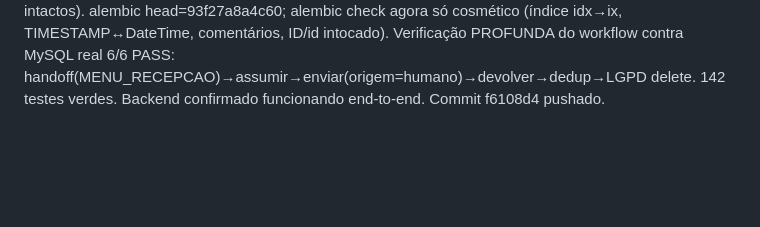
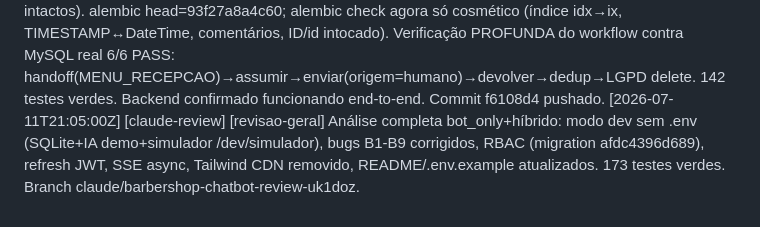
Before and after one commit to OtavioAugustoSS/chatbot-barbearia, a Markdown page: .claude/wiki/log.md, the part around the change. Drawn GitHub-style; blank space fills up the shorter version.

Commit message:
docs(wiki): registra revisão geral no ops log
Co-Authored-By: Claude Fable 5 <noreply@anthropic.com>
Claude-Session: https://claude.ai/code/session_0144FRcFWeF31uF2jrgj3GFv

```diff
--- a/.claude/wiki/log.md
+++ b/.claude/wiki/log.md
@@ -120,3 +120,4 @@
 [2026-06-08T04:30:00-03:00] [lead-agent] [readiness-verification] Verificação de prontidão "Confiança + Cobertura" concluída. Smoke ao vivo (TestClient sobre MySQL real, sem NIM): boot+health+webhook-verify+login+conversas+horarios+pipeline canônico — todos OK, dados de teste limpos. Drift Alembic triado: divergência representacional (ENUM/TIMESTAMP/JSON vs String/DateTime/Text) + naming cosmético + falso-positivo perigoso (historico ID/id case) + coluna morta estado_atual — benigno p/ runtime, pede migration de alinhamento revisada à mão pré-prod. Gap real corrigido: FAQ canônica de horário agora passa db no webhook (completa P0-4). +25 testes (menu flows 10, admin coverage 12, auto-reativação 3) → suíte 119 verde. Relatório: docs/review/readiness-confirmation-2026-06.md. Veredito 🟢 GO dev/test.
 [2026-06-08T20:00:00-03:00] [lead-agent] [hardening-pre-avaliacao] "Blindar antes" da avaliação do dono. Fase A: 2 bugs reais corrigidos (criar_atendente nome só-espaços→422; enviar_midia arquivo 0-byte→400) + 23 testes nos endpoints secundários sem teste (atendentes/mentions/views/enviar-midia/tag/info/devolver-silent/status-updates). Demais endpoints corretos. RBAC ausente é ADR-011 (não bug); fix #3 sugerido seria regressão (status keyed por wamid). Fase B: removido index=True redundante de 6 PKs; migration drop estado_atual PREPARADA mas NÃO aplicada (coluna tem dados legados 'BOAS_VINDAS' → decisão atendida). Fase C: scripts/smoke_integracao.py 14/14 contra MySQL real — PEGOU divergência SQLite↔MySQL (telefone VARCHAR(20) enforced no MySQL, ignorado no SQLite; reais cabem). Suíte 119→142. Veredito GO dev/test mantido.
 [2026-06-08T23:20:00-03:00] [lead-agent] [averiguacao-backend] Migration de alinhamento APLICADA no MySQL de dev (autorizada): drop estado_atual + status_conversa ENUM→VARCHAR(20) + criterios JSON→TEXT. Integridade OK (4 users intactos). alembic head=93f27a8a4c60; alembic check agora só cosmético (índice idx→ix, TIMESTAMP↔DateTime, comentários, ID/id intocado). Verificação PROFUNDA do workflow contra MySQL real 6/6 PASS: handoff(MENU_RECEPCAO)→assumir→enviar(origem=humano)→devolver→dedup→LGPD delete. 142 testes verdes. Backend confirmado funcionando end-to-end. Commit f6108d4 pushado.
+[2026-07-11T21:05:00Z] [claude-review] [revisao-geral] Análise completa bot_only+híbrido: modo dev sem .env (SQLite+IA demo+simulador /dev/simulador), bugs B1-B9 corrigidos, RBAC (migration afdc4396d689), refresh JWT, SSE async, Tailwind CDN removido, README/.env.example atualizados. 173 testes verdes. Branch claude/barbershop-chatbot-review-uk1doz.
```
